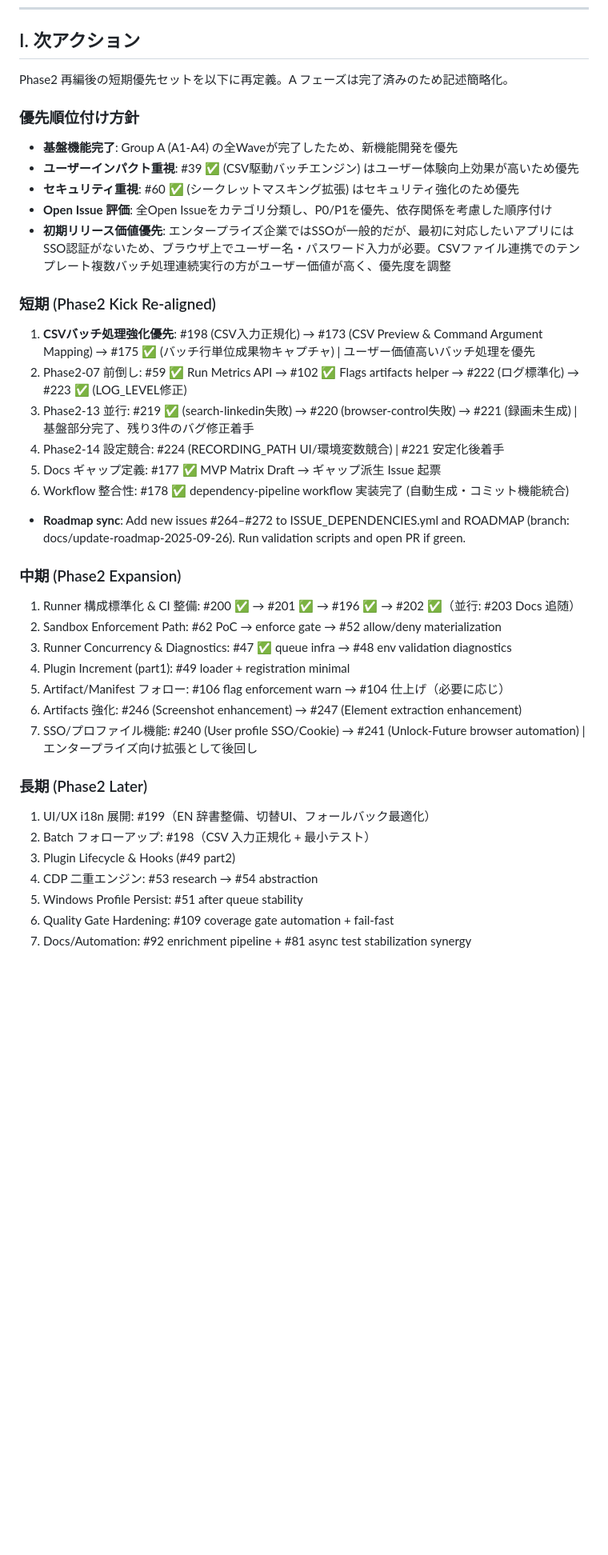
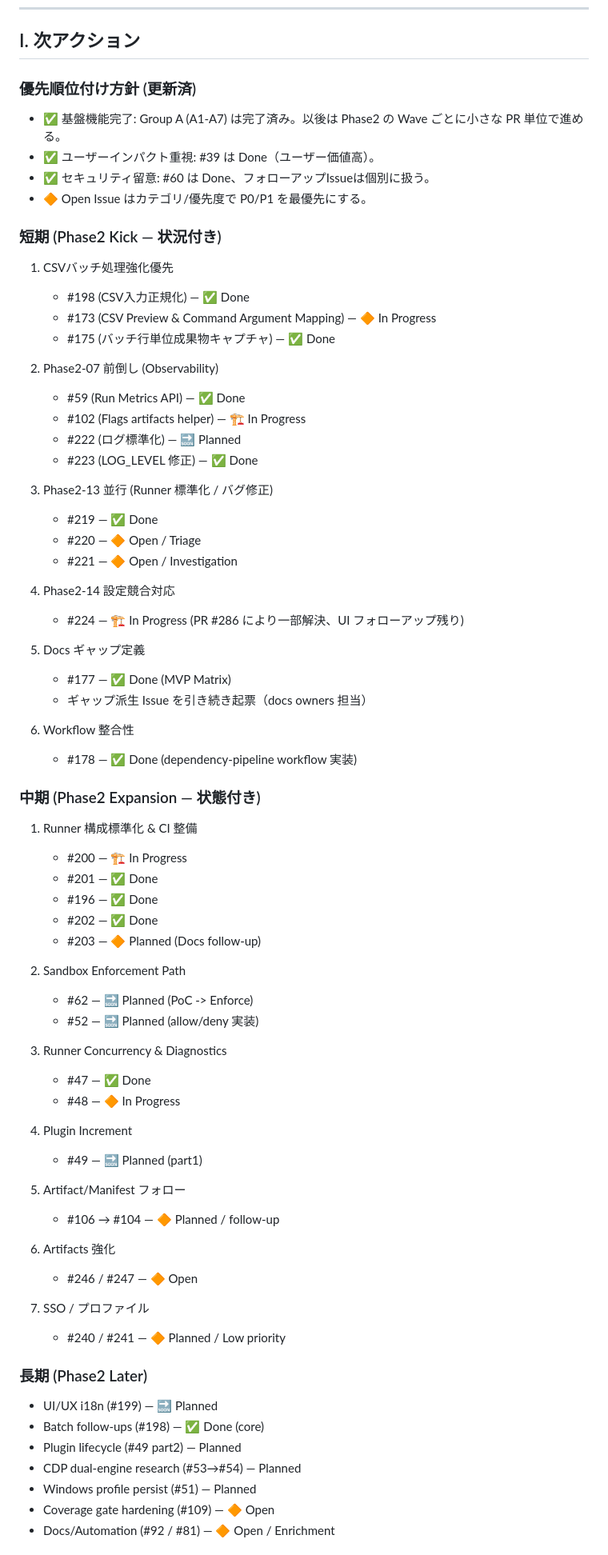
Before and after one commit to Nobukins/2bykilt, a Markdown page: docs/roadmap/ROADMAP.md, the part around one of its changes. Shown at 80% size. GitHub-like rendering; blank space fills up the shorter version.

Commit message:
docs(roadmap): restructure Phase 2 into integrated Waves with detailed focus areas and progress summaries

```diff
--- a/docs/roadmap/ROADMAP.md
+++ b/docs/roadmap/ROADMAP.md
@@ -365,44 +391,77 @@ Flags / 後方互換 Schema / 追加専用ログ→削除遅延 / Sandbox enforc
 
 ## I. 次アクション
 
-Phase2 再編後の短期優先セットを以下に再定義。A フェーズは完了済みのため記述簡略化。
+### 優先順位付け方針 (更新済)
 
-### 優先順位付け方針
+- ✅ 基盤機能完了: Group A (A1-A7) は完了済み。以後は Phase2 の Wave ごとに小さな PR 単位で進める。
+- ✅ ユーザーインパクト重視: #39 は Done（ユーザー価値高）。
+- ✅ セキュリティ留意: #60 は Done、フォローアップIssueは個別に扱う。
+- 🔶 Open Issue はカテゴリ/優先度で P0/P1 を最優先にする。
 
-- **基盤機能完了**: Group A (A1-A4) の全Waveが完了したため、新機能開発を優先
-- **ユーザーインパクト重視**: #39 ✅ (CSV駆動バッチエンジン) はユーザー体験向上効果が高いため優先
-- **セキュリティ重視**: #60 ✅ (シークレットマスキング拡張) はセキュリティ強化のため優先
-- **Open Issue 評価**: 全Open Issueをカテゴリ分類し、P0/P1を優先、依存関係を考慮した順序付け
-- **初期リリース価値優先**: エンタープライズ企業ではSSOが一般的だが、最初に対応したいアプリにはSSO認証がないため、ブラウザ上でユーザー名・パスワード入力が必要。CSVファイル連携でのテンプレート複数バッチ処理連続実行の方がユーザー価値が高く、優先度を調整
+### 短期 (Phase2 Kick — 状況付き)
 
-### 短期 (Phase2 Kick Re-aligned)
+1. CSVバッチ処理強化優先
+    - #198 (CSV入力正規化) — ✅ Done
+    - #173 (CSV Preview & Command Argument Mapping) — 🔶 In Progress
+    - #175 (バッチ行単位成果物キャプチャ) — ✅ Done
 
-1. **CSVバッチ処理強化優先**: #198 (CSV入力正規化) → #173 (CSV Preview & Command Argument Mapping) → #175 ✅ (バッチ行単位成果物キャプチャ) | ユーザー価値高いバッチ処理を優先
-2. Phase2-07 前倒し: #59 ✅ Run Metrics API → #102 ✅ Flags artifacts helper → #222 (ログ標準化) → #223 ✅ (LOG_LEVEL修正)
-3. Phase2-13 並行: #219 ✅ (search-linkedin失敗) → #220 (browser-control失敗) → #221 (録画未生成) | 基盤部分完了、残り3件のバグ修正着手
-4. Phase2-14 設定競合: #224 (RECORDING_PATH UI/環境変数競合) | #221 安定化後着手
-5. Docs ギャップ定義: #177 ✅ MVP Matrix Draft → ギャップ派生 Issue 起票
-6. Workflow 整合性: #178 ✅ dependency-pipeline workflow 実装完了 (自動生成・コミット機能統合)
+2. Phase2-07 前倒し (Observability)
+    - #59 (Run Metrics API) — ✅ Done
+    - #102 (Flags artifacts helper) — 🏗️ In Progress
+    - #222 (ログ標準化) — 🔜 Planned
+    - #223 (LOG_LEVEL 修正) — ✅ Done
 
-- **Roadmap sync**: Add new issues #264–#272 to ISSUE_DEPENDENCIES.yml and ROADMAP (branch: docs/update-roadmap-2025-09-26). Run validation scripts and open PR if green.
+3. Phase2-13 並行 (Runner 標準化 / バグ修正)
+    - #219 — ✅ Done
+    - #220 — 🔶 Open / Triage
+    - #221 — 🔶 Open / Investigation
 
-### 中期 (Phase2 Expansion)
+4. Phase2-14 設定競合対応
+    - #224 — 🏗️ In Progress (PR #286 により一部解決、UI フォローアップ残り)
 
-1. Runner 構成標準化 & CI 整備: #200 ✅ → #201 ✅ → #196 ✅ → #202 ✅（並行: #203 Docs 追随）
-2. Sandbox Enforcement Path: #62 PoC → enforce gate → #52 allow/deny materialization
-3. Runner Concurrency & Diagnostics: #47 ✅ queue infra → #48 env validation diagnostics
-4. Plugin Increment (part1): #49 loader + registration minimal
-5. Artifact/Manifest フォロー: #106 flag enforcement warn → #104 仕上げ（必要に応じ）
-6. Artifacts 強化: #246 (Screenshot enhancement) → #247 (Element extraction enhancement)
-7. SSO/プロファイル機能: #240 (User profile SSO/Cookie) → #241 (Unlock-Future browser automation) | エンタープライズ向け拡張として後回し
+5. Docs ギャップ定義
+    - #177 — ✅ Done (MVP Matrix)
+    - ギャップ派生 Issue を引き続き起票（docs owners 担当）
+
+6. Workflow 整合性
+    - #178 — ✅ Done (dependency-pipeline workflow 実装)
+
+### 中期 (Phase2 Expansion — 状態付き)
+
+1. Runner 構成標準化 & CI 整備
+    - #200 — 🏗️ In Progress
+    - #201 — ✅ Done
+    - #196 — ✅ Done
+    - #202 — ✅ Done
+    - #203 — 🔶 Planned (Docs follow-up)
+
+2. Sandbox Enforcement Path
+    - #62 — 🔜 Planned (PoC -> Enforce)
+    - #52 — 🔜 Planned (allow/deny 実装)
+
+3. Runner Concurrency & Diagnostics
+    - #47 — ✅ Done
+    - #48 — 🔶 In Progress
+
+4. Plugin Increment
+    - #49 — 🔜 Planned (part1)
+
+5. Artifact/Manifest フォロー
+    - #106 → #104 — 🔶 Planned / follow-up
+
+6. Artifacts 強化
+    - #246 / #247 — 🔶 Open
+
+7. SSO / プロファイル
+    - #240 / #241 — 🔶 Planned / Low priority
 
 ### 長期 (Phase2 Later)
 
-1. UI/UX i18n 展開: #199（EN 辞書整備、切替UI、フォールバック最適化）
-2. Batch フォローアップ: #198（CSV 入力正規化 + 最小テスト）
-3. Plugin Lifecycle & Hooks (#49 part2)
-4. CDP 二重エンジン: #53 research → #54 abstraction
-5. Windows Profile Persist: #51 after queue stability
-6. Quality Gate Hardening: #109 coverage gate automation + fail-fast
-7. Docs/Automation: #92 enrichment pipeline + #81 async test stabilization synergy
+- UI/UX i18n (#199) — 🔜 Planned
+- Batch follow-ups (#198) — ✅ Done (core)
+- Plugin lifecycle (#49 part2) — Planned
+- CDP dual-engine research (#53→#54) — Planned
+- Windows profile persist (#51) — Planned
+- Coverage gate hardening (#109) — 🔶 Open
+- Docs/Automation (#92 / #81) — 🔶 Open / Enrichment
 
```
Also changed, not shown: other parts of docs/roadmap/ROADMAP.md (+72 -31 lines).
